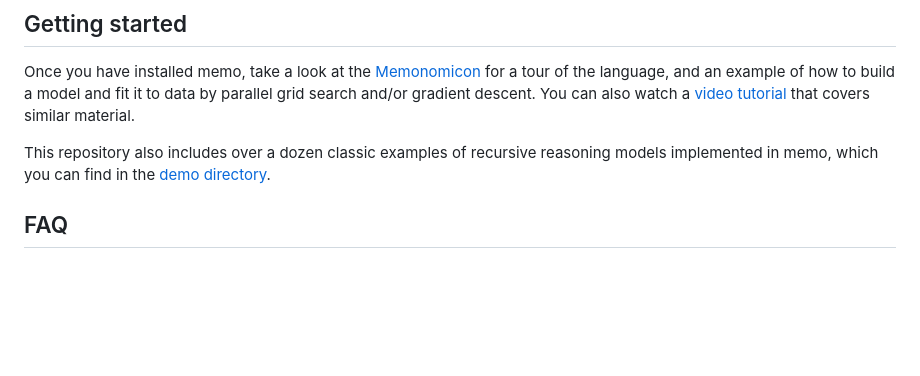
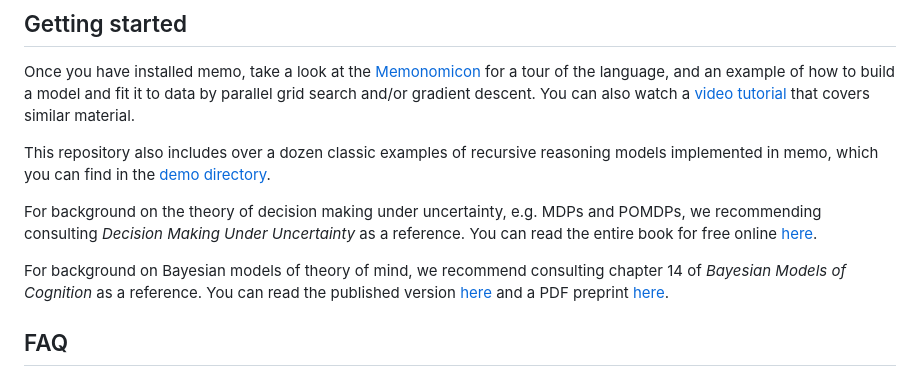
Before and after one commit to kach/memo, a Markdown page: README.md, the part around the change. Rendered like a GitHub page; blank space fills up the shorter version.

Commit message:
add links to textbooks

```diff
--- a/README.md
+++ b/README.md
@@ -20,6 +20,10 @@ memo stands for: mental modeling, memoized matrix operations, model-expressed-mo
 Once you have installed memo, take a look at the [Memonomicon](./demo/Memonomicon.ipynb) for a tour of the language, and an example of how to build a model and fit it to data by parallel grid search and/or gradient descent. You can also watch a [video tutorial](https://www.dropbox.com/scl/fi/c3jjup1lheowfppbz41zr/memo-live-tutorial.mp4?rlkey=ce7reeadff2nh2ktqh3tubbik&st=lai8yx1h&dl=0) that covers similar material.
 
 This repository also includes over a dozen classic examples of recursive reasoning models implemented in memo, which you can find in the [demo directory](./demo/).
+
+For background on the theory of decision making under uncertainty, e.g. MDPs and POMDPs, we recommending consulting _Decision Making Under Uncertainty_ as a reference. You can read the entire book for free online [here](https://algorithmsbook.com/decisionmaking/).
+
+For background on Bayesian models of theory of mind, we recommend consulting chapter 14 of _Bayesian Models of Cognition_ as a reference. You can read the published version [here](https://mitpress.ublish.com/ebook/bayesian-models-of-cognition-reverse-engineering-the-mind-preview/12799/341) and a PDF preprint [here](https://www.tomerullman.org/papers/BBB_chapter14.pdf).
 
 ## FAQ
 
```
